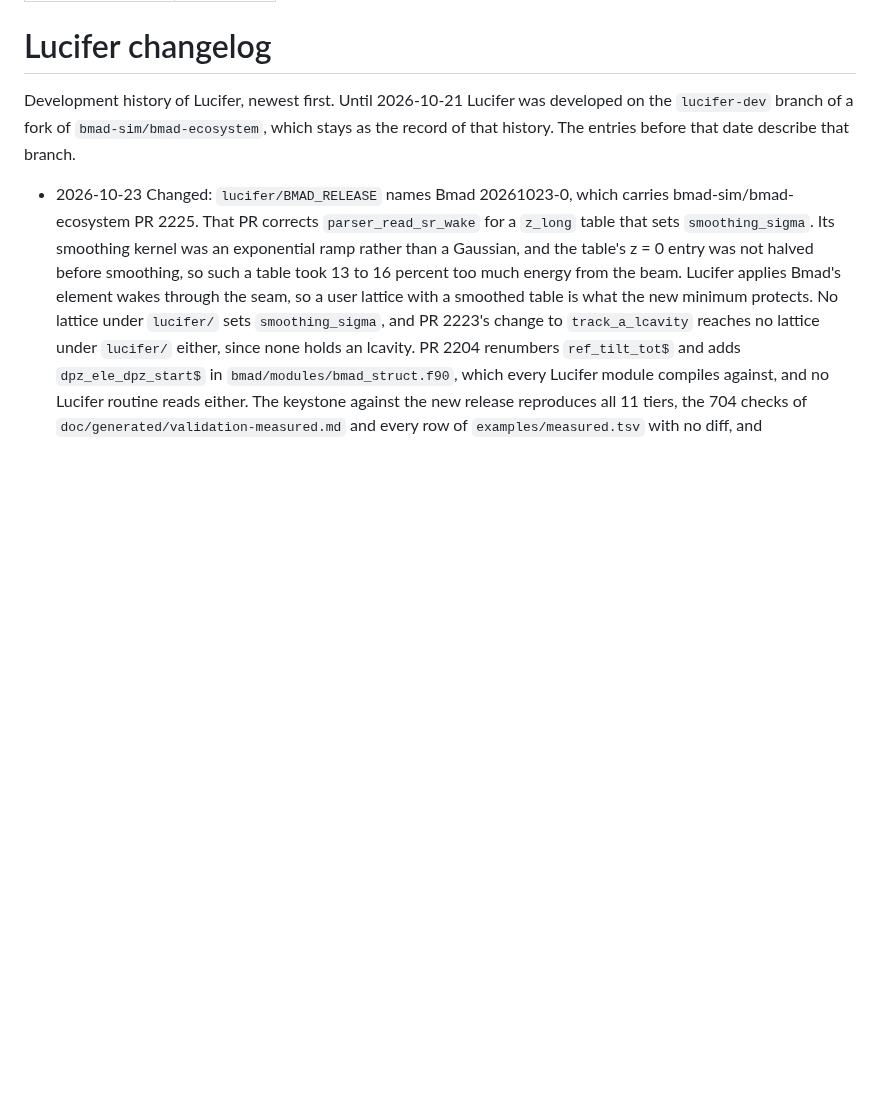
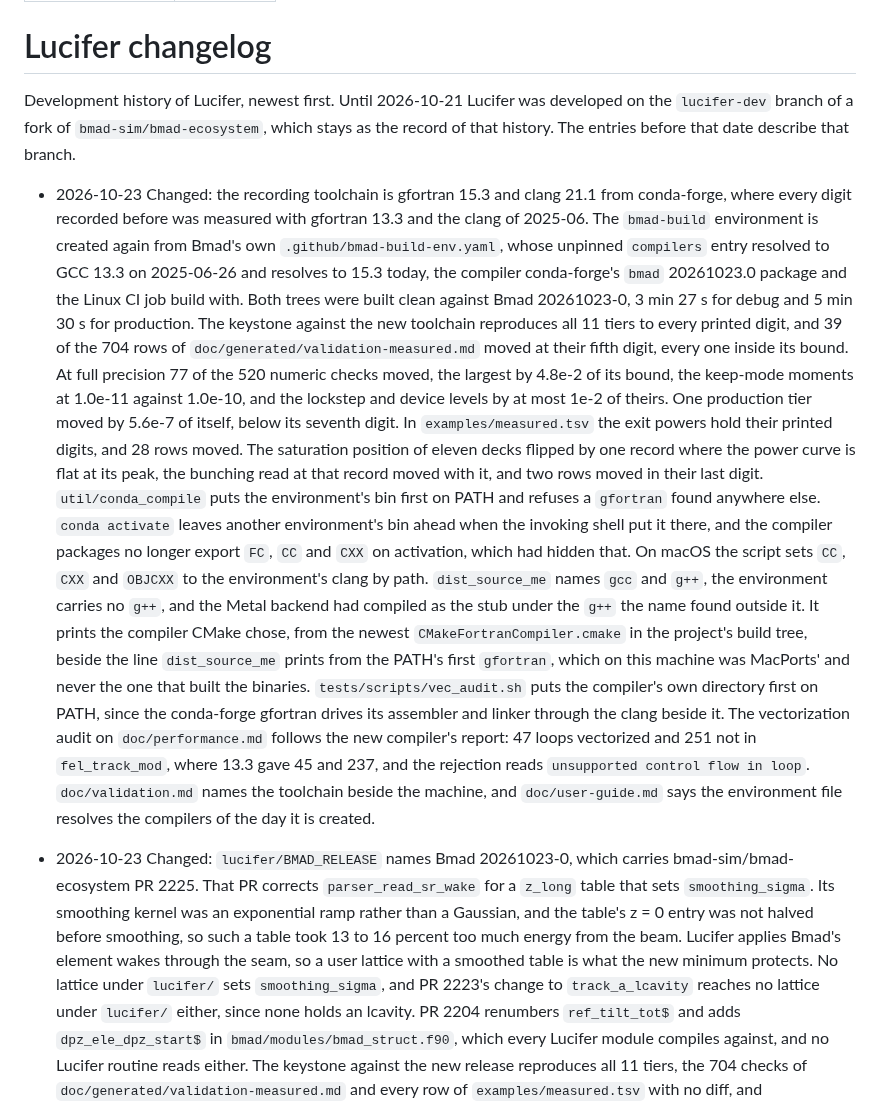
Before and after one commit to ChristopherMayes/lucifer, a Markdown page: lucifer/doc/changelog.md, the part around the change. Drawn GitHub-style; blank space fills up the shorter version.

Commit message:
doc/changelog.md: the move of the recording toolchain to gfortran 15.3 and clang 21.1.
Co-Authored-By: Claude Fable 5.1 <noreply@anthropic.com>

```diff
--- a/lucifer/doc/changelog.md
+++ b/lucifer/doc/changelog.md
@@ -9,6 +9,35 @@ Development history of Lucifer, newest first. Until 2026-10-21 Lucifer was devel
 the `lucifer-dev` branch of a fork of `bmad-sim/bmad-ecosystem`, which stays as the record
 of that history. The entries before that date describe that branch.
 
+- 2026-10-23 Changed: the recording toolchain is gfortran 15.3 and clang 21.1 from conda-forge,
+  where every digit recorded before was measured with gfortran 13.3 and the clang of 2025-06. The
+  `bmad-build` environment is created again from Bmad's own `.github/bmad-build-env.yaml`, whose
+  unpinned `compilers` entry resolved to GCC 13.3 on 2025-06-26 and resolves to 15.3 today, the
+  compiler conda-forge's `bmad` 20261023.0 package and the Linux CI job build with. Both trees were
+  built clean against Bmad 20261023-0, 3 min 27 s for debug and 5 min 30 s for production. The
+  keystone against the new toolchain reproduces all 11 tiers to every printed digit, and 39 of the
+  704 rows of `doc/generated/validation-measured.md` moved at their fifth digit, every one inside
+  its bound. At full precision 77 of the 520 numeric checks moved, the largest by 4.8e-2 of its
+  bound, the keep-mode moments at 1.0e-11 against 1.0e-10, and the lockstep and device levels by at
+  most 1e-2 of theirs. One production tier moved by 5.6e-7 of itself, below its seventh digit. In
+  `examples/measured.tsv` the exit powers hold their printed digits, and 28 rows moved. The
+  saturation position of eleven decks flipped by one record where the power curve is flat at its
+  peak, the bunching read at that record moved with it, and two rows moved in their last digit.
+  `util/conda_compile` puts the environment's bin first on PATH and refuses a `gfortran` found
+  anywhere else. `conda activate` leaves another environment's bin ahead when the invoking shell put
+  it there, and the compiler packages no longer export `FC`, `CC` and `CXX` on activation, which had
+  hidden that. On macOS the script sets `CC`, `CXX` and `OBJCXX` to the environment's clang by path.
+  `dist_source_me` names `gcc` and `g++`, the environment carries no `g++`, and the Metal backend
+  had compiled as the stub under the `g++` the name found outside it. It prints the compiler CMake
+  chose, from the newest `CMakeFortranCompiler.cmake` in the project's build tree, beside the line
+  `dist_source_me` prints from the PATH's first `gfortran`, which on this machine was MacPorts' and
+  never the one that built the binaries. `tests/scripts/vec_audit.sh` puts the compiler's own
+  directory first on PATH, since the conda-forge gfortran drives its assembler and linker through
+  the clang beside it. The vectorization audit on `doc/performance.md` follows the new compiler's
+  report: 47 loops vectorized and 251 not in `fel_track_mod`, where 13.3 gave 45 and 237, and the
+  rejection reads `unsupported control flow in loop`. `doc/validation.md` names the toolchain beside
+  the machine, and `doc/user-guide.md` says the environment file resolves the compilers of the day
+  it is created.
 - 2026-10-23 Changed: `lucifer/BMAD_RELEASE` names Bmad 20261023-0, which carries
   bmad-sim/bmad-ecosystem PR 2225. That PR corrects `parser_read_sr_wake` for a `z_long` table that
   sets `smoothing_sigma`. Its smoothing kernel was an exponential ramp rather than a Gaussian, and
```
